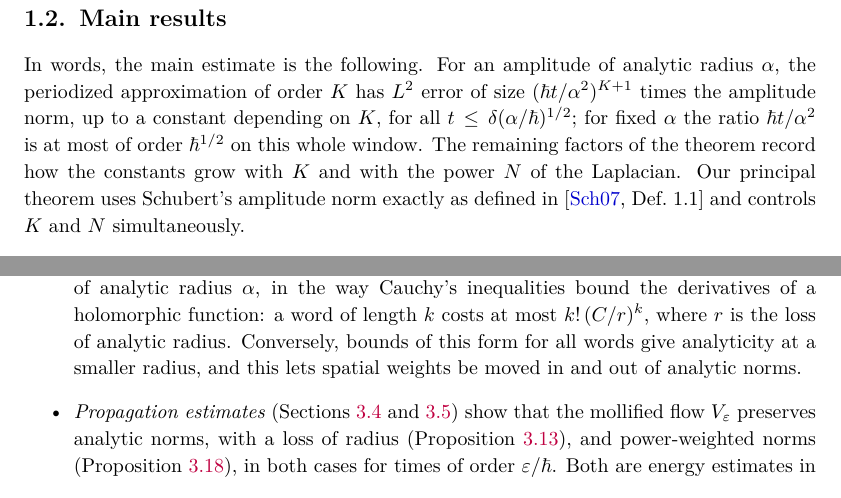
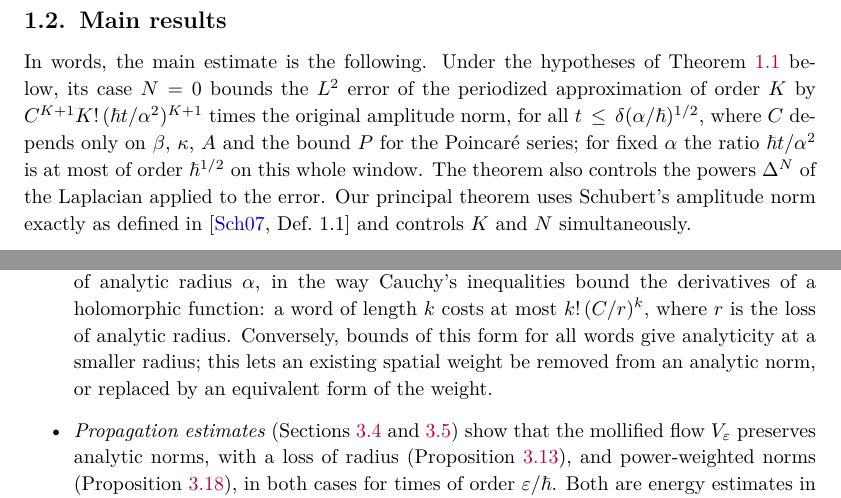
Before and after one commit to skypher/semiclassical-wave-propagation, a LaTeX paper (paper/paper.tex, which reads paper/sec_analytic.tex): two parts of pages 7 and 20 of 95, joined at a grey line, cut so that both start at the same text. Compiled offline with pdfLaTeX.

Commit message:
Paper: fixes from yang2's review of the readability revision
- Before Theorem 1.1: the plain statement now names the hypotheses of the theorem, the case N = 0, the constant
  C^(K+1) K! and what C depends on (review item 1).
- Section 3.3 and the Section 3 overview: Lemmas 3.8 and 3.10 remove an existing spatial weight or compare its two
  forms; they do not create spatial decay (item 6).
- Section 3.5: J_eps is an integral of cos(s Lambda) against a real Schwartz kernel (not an average); Lemma 3.17
  gives the first- and second-order derivative bounds used (item 8). Constants "recorded mainly" for the
  formalization (optional item 5).
- \raggedbottom, which removes the two stretched pages caused by the new figures; Organization names Appendix E.
- Build: 95 pp., 0 overfull, 0 underfull vbox, 0 undefined references; 39 underfull hbox and one caption hypcap
  warning, the same as at 91a84c1. (The earlier "no LaTeX warnings" was wrong: the shell grep skipped the
  git-ignored log.) Statement numbers unchanged; LEAN_STATUS.md unchanged.

Co-Authored-By: Claude Opus 5.5 <noreply@anthropic.com>

```diff
--- a/paper/paper.tex
+++ b/paper/paper.tex
@@ -36,6 +36,7 @@
 \medmuskip=4mu
 \thickmuskip=8mu
 \setlength{\emergencystretch}{2em}
+\raggedbottom
 
 \numberwithin{equation}{section}
 
@@ -331,10 +332,11 @@ x_0 & base point of the weights & m(z),\ H & local multiplicity (Section~\ref{se
 \end{center}
 
 \subsection{Main results}\label{sec:repair}\label{subsec:pc-thm}
-In words, the main estimate is the following. For an amplitude of analytic radius $\alpha$, the periodized approximation of
-order $K$ has $L^2$ error of size $(\hbar t/\alpha^2)^{K+1}$ times the amplitude norm, up to a constant depending on $K$, for all
-$t\le\delta(\alpha/\hbar)^{1/2}$; for fixed $\alpha$ the ratio $\hbar t/\alpha^2$ is at most of order $\hbar^{1/2}$ on this whole window.
-The remaining factors of the theorem record how the constants grow with $K$ and with the power $N$ of the Laplacian. Our
+In words, the main estimate is the following. Under the hypotheses of Theorem~\ref{pc:main} below, its case $N=0$ bounds the
+$L^2$ error of the periodized approximation of order $K$ by $C^{K+1}K!\,(\hbar t/\alpha^2)^{K+1}$ times the original amplitude norm,
+for all $t\le\delta(\alpha/\hbar)^{1/2}$, where $C$ depends only on $\beta$, $\kappa$, $A$ and the bound $P$ for the Poincar\'e series;
+for fixed $\alpha$ the ratio $\hbar t/\alpha^2$ is at most of order $\hbar^{1/2}$ on this whole window. The theorem also controls the
+powers $\Delta^N$ of the Laplacian applied to the error. Our
 principal theorem uses Schubert's amplitude norm exactly as defined in \cite[Def.~1.1]{S} and controls $K$ and $N$
 simultaneously.
 
--- a/paper/sec_analytic.tex
+++ b/paper/sec_analytic.tex
@@ -5,7 +5,8 @@ They are of three kinds.
 \item \emph{Cauchy estimates} (Sections~\ref{subsec:dd-fc} and~\ref{app:m}) bound words in $X,Y$ applied to an amplitude of analytic
 radius $\alpha$, in the way Cauchy's inequalities bound the derivatives of a holomorphic function: a word of length $k$ costs at
 most $k!\,(C/r)^k$, where $r$ is the loss of analytic radius. Conversely, bounds of this form for all words give analyticity at a
-smaller radius, and this lets spatial weights be moved in and out of analytic norms.
+smaller radius; this lets an existing spatial weight be removed from an analytic norm, or replaced by an equivalent form of
+the weight.
 \item \emph{Propagation estimates} (Sections~\ref{app:kl} and~\ref{app:ws}) show that the mollified flow $V_\varepsilon$ preserves
 analytic norms, with a loss of radius (Proposition~\ref{prop:a0}), and power-weighted norms (Proposition~\ref{prop:ws}), in both cases
 for times of order $\varepsilon/\hbar$. Both are energy estimates in which the mollifier limits the rate of change to order
```
Also changed, not shown: paper/paper.tex (4 more changed lines), paper/sec_analytic.tex (14 more changed lines).
